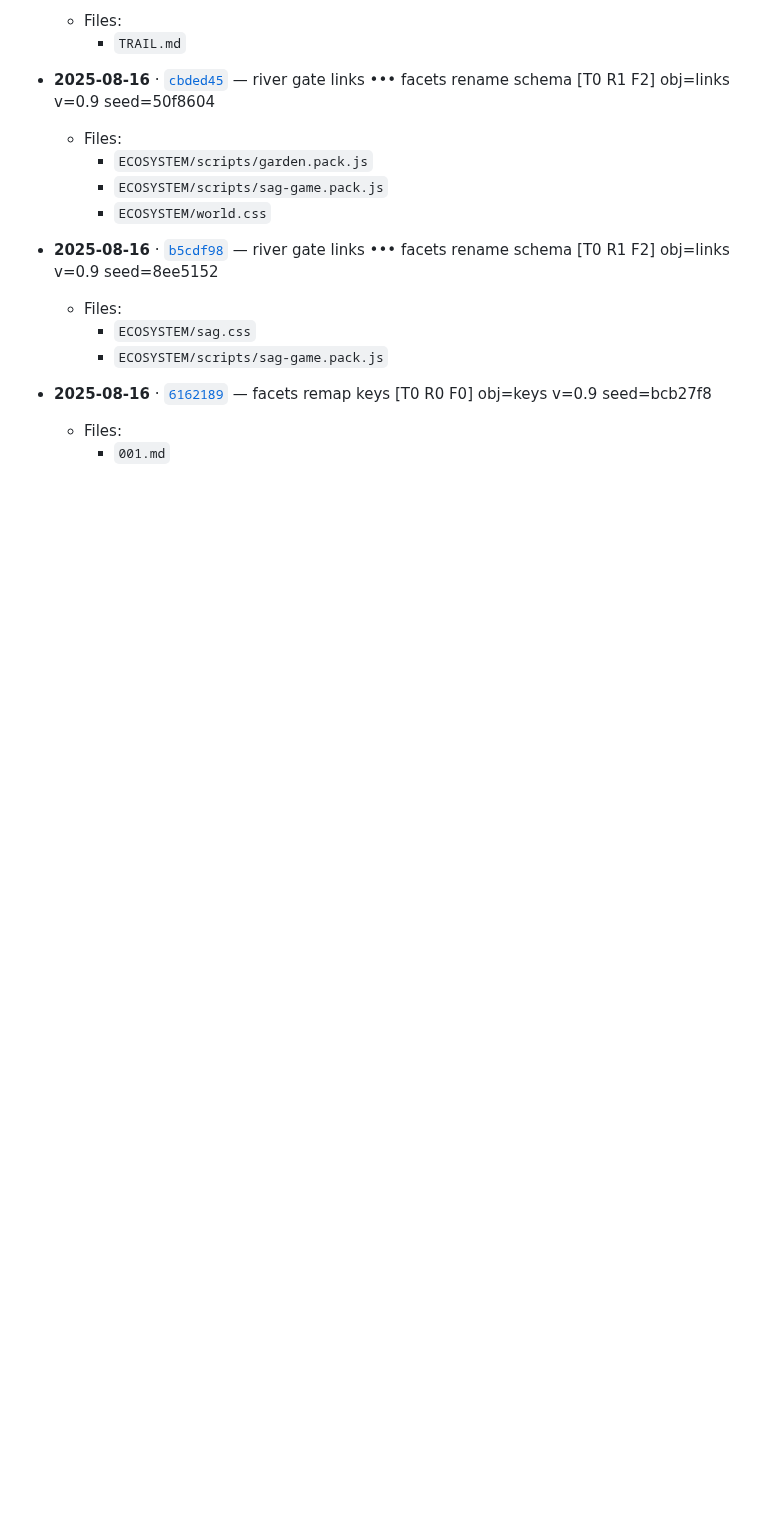
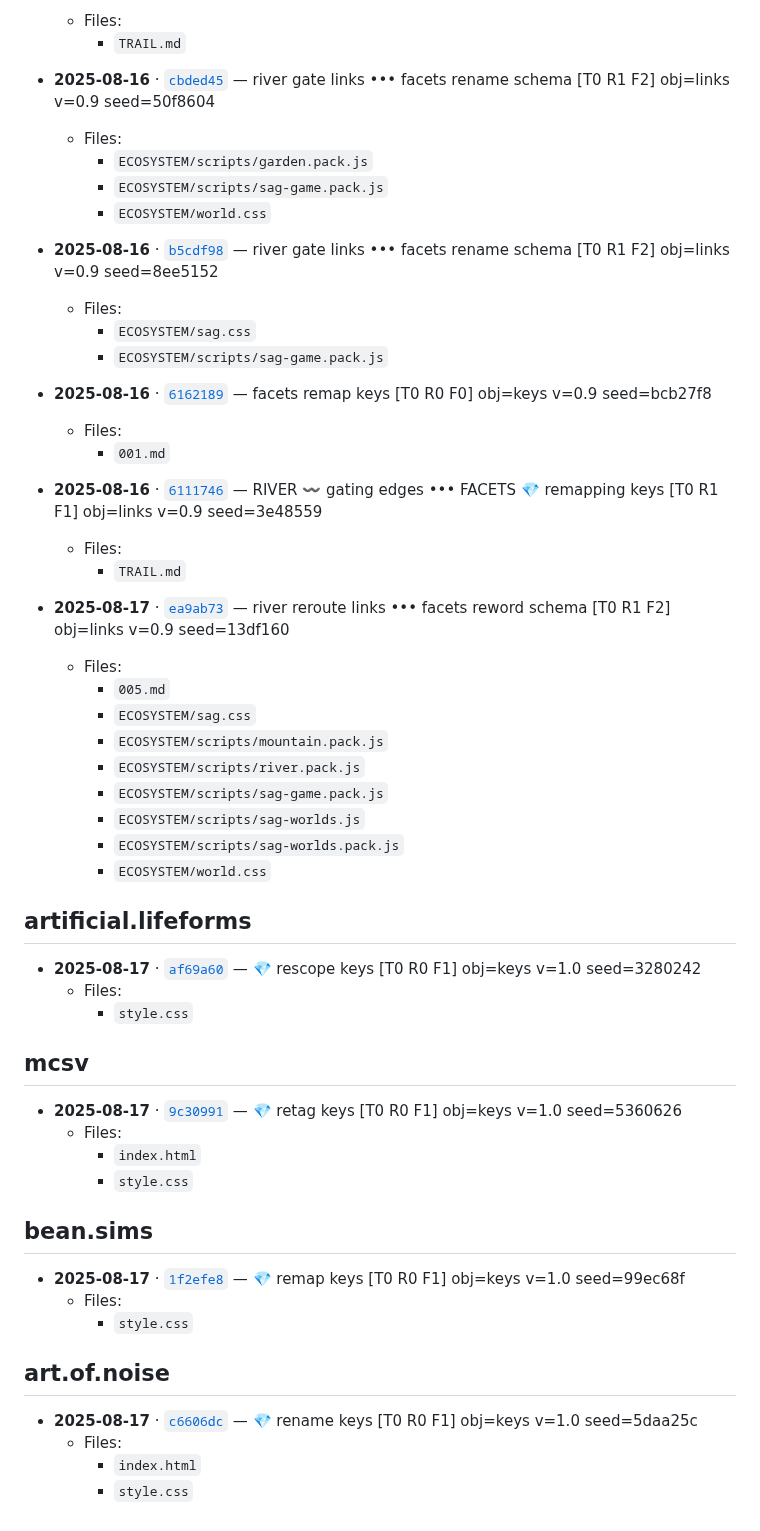
Before and after one commit to operatorjen/systems.as.games, a Markdown page: TRAIL.md, the part around the change. Drawn GitHub-style; blank space fills up the shorter version.

Commit message:
〰️ 💎 [T0 R1 F1] obj=links v=1.0 seed=c92457c

```diff
--- a/TRAIL.md
+++ b/TRAIL.md
@@ -413,3 +413,44 @@ Keep exploring.
 - __2025-08-16__ · [`6162189`](https://github.com/operatorjen/systems.as.games/commit/616218908c46c3747a585f389963f2373376b1aa) — facets remap keys [T0 R0 F0] obj=keys v=0.9 seed=bcb27f8
   - Files:
     - `001.md`
+
+- __2025-08-16__ · [`6111746`](https://github.com/operatorjen/systems.as.games/commit/611174671667a46ed97e8c6dd34a30ef72a4afd7) — RIVER 〰️ gating edges ••• FACETS 💎 remapping keys [T0 R1 F1] obj=links v=0.9 seed=3e48559
+  - Files:
+    - `TRAIL.md`
+
+- __2025-08-17__ · [`ea9ab73`](https://github.com/operatorjen/systems.as.games/commit/ea9ab73deff478b8b60bc1c01dc9a375d6630420) — river reroute links ••• facets reword schema [T0 R1 F2] obj=links v=0.9 seed=13df160
+  - Files:
+    - `005.md`
+    - `ECOSYSTEM/sag.css`
+    - `ECOSYSTEM/scripts/mountain.pack.js`
+    - `ECOSYSTEM/scripts/river.pack.js`
+    - `ECOSYSTEM/scripts/sag-game.pack.js`
+    - `ECOSYSTEM/scripts/sag-worlds.js`
+    - `ECOSYSTEM/scripts/sag-worlds.pack.js`
+    - `ECOSYSTEM/world.css`
+
+## artificial.lifeforms
+
+- __2025-08-17__ · [`af69a60`](https://github.com/operatorjen/artificial.lifeforms/commit/af69a603d91bc0b80b4ccccc0544f6a4e442dfb2) — 💎 rescope keys [T0 R0 F1] obj=keys v=1.0 seed=3280242
+  - Files:
+    - `style.css`
+
+## mcsv
+
+- __2025-08-17__ · [`9c30991`](https://github.com/operatorjen/mcsv/commit/9c30991ebec2670f37bc2a1e1c2f36c3214cf172) — 💎 retag keys [T0 R0 F1] obj=keys v=1.0 seed=5360626
+  - Files:
+    - `index.html`
+    - `style.css`
+
+## bean.sims
+
+- __2025-08-17__ · [`1f2efe8`](https://github.com/operatorjen/bean.sims/commit/1f2efe81306d58e0ebd9f52e699593e32030e670) — 💎 remap keys [T0 R0 F1] obj=keys v=1.0 seed=99ec68f
+  - Files:
+    - `style.css`
+
+## art.of.noise
+
+- __2025-08-17__ · [`c6606dc`](https://github.com/operatorjen/art.of.noise/commit/c6606dc091ee258ee5ef38ecdb6ac9de663076ca) — 💎 rename keys [T0 R0 F1] obj=keys v=1.0 seed=5daa25c
+  - Files:
+    - `index.html`
+    - `style.css`
```
